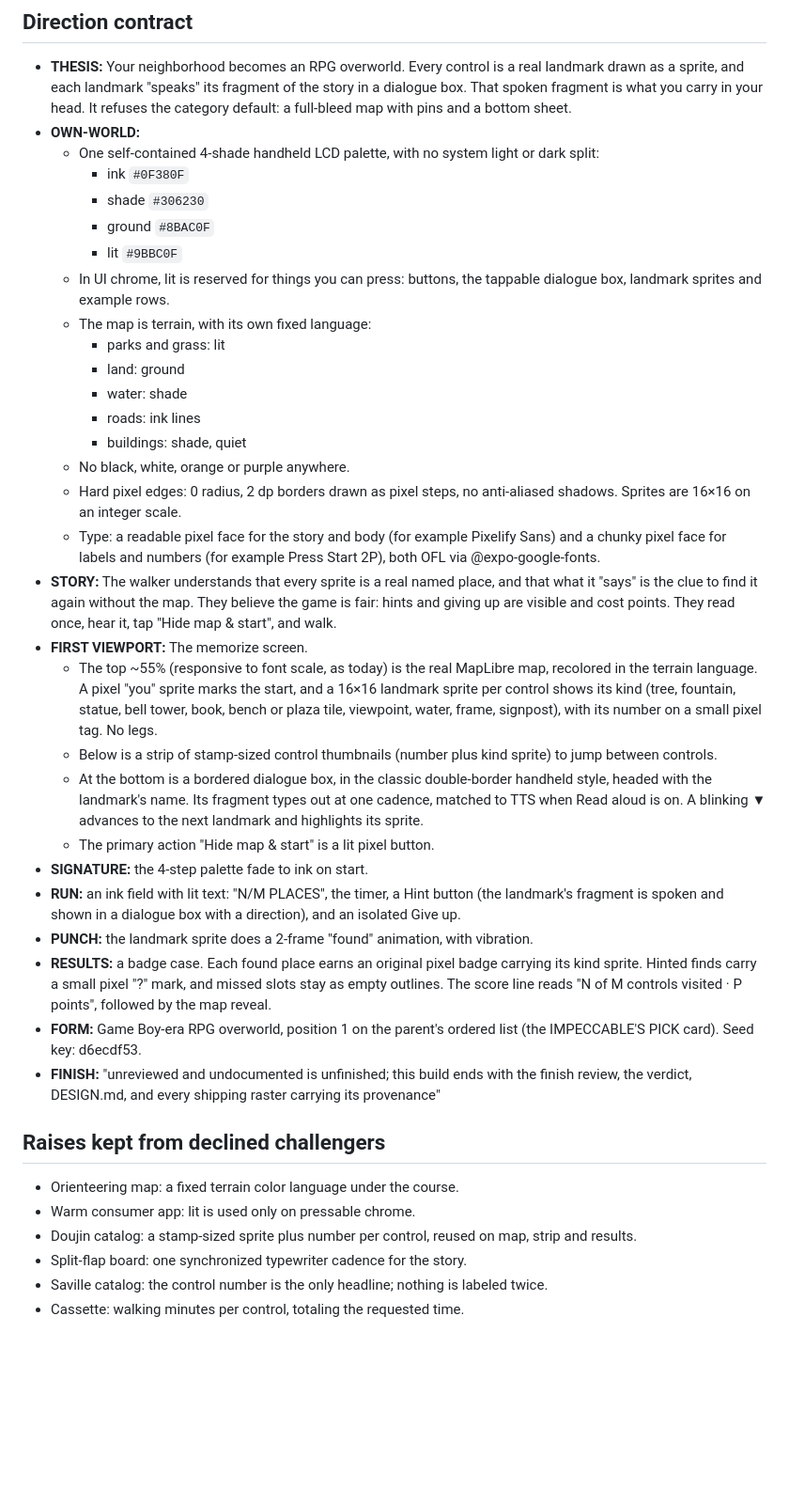
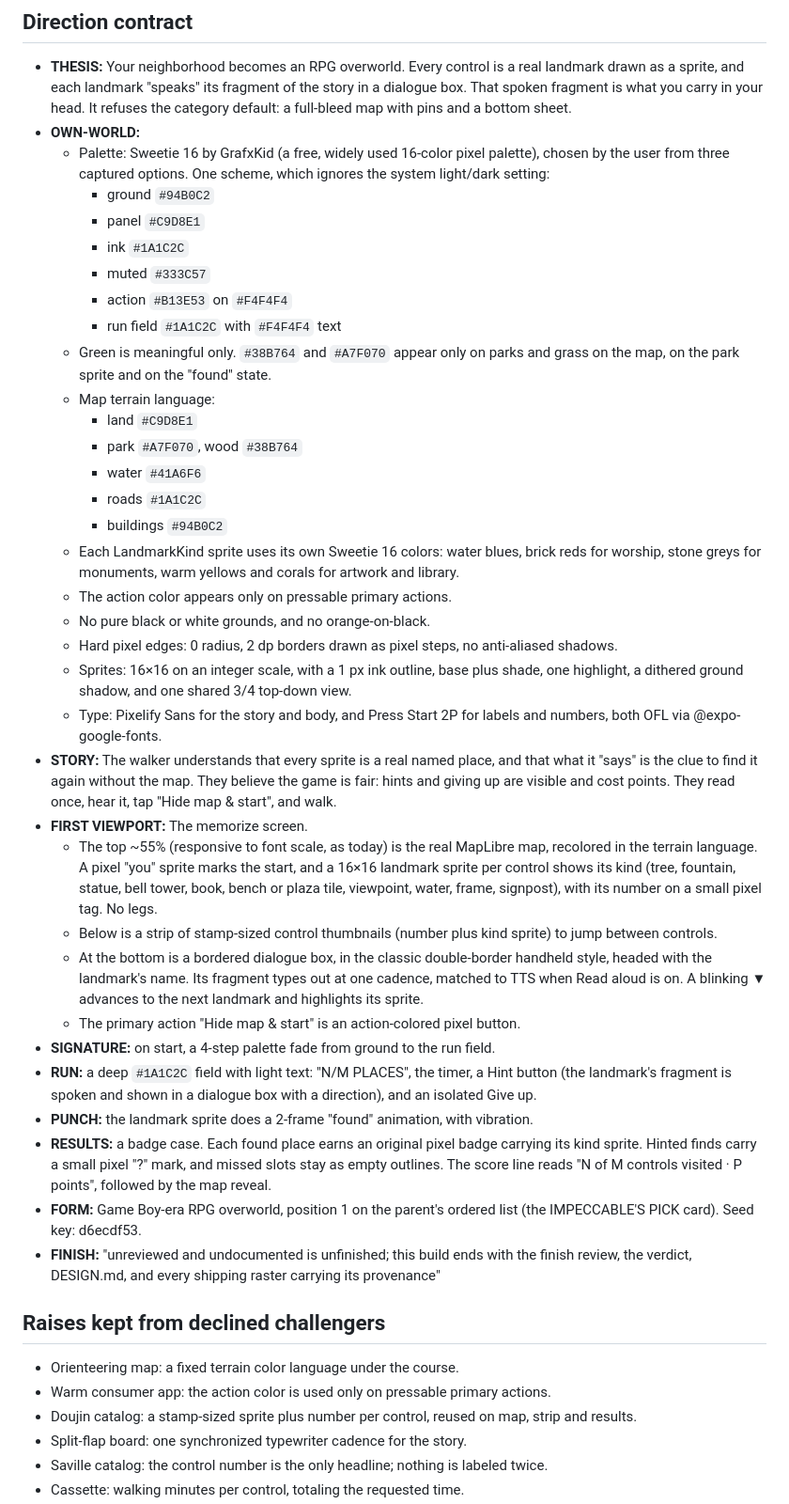
Before and after one commit to teofurlan/loci, a Markdown page: .impeccable/surfaces/src-app.md, the part around one of its changes. Shown at 94% size. Rendered like a GitHub page; blank space fills up the shorter version.

Commit message:
docs(design): record the Sweetie 16 palette and meaningful-green rule in the contract

```diff
--- a/.impeccable/surfaces/src-app.md
+++ b/.impeccable/surfaces/src-app.md
@@ -30,29 +31,34 @@ Memorable moment: tapping "Hide map & start". The screen fades through the four
 ## Direction contract
 - **THESIS:** Your neighborhood becomes an RPG overworld. Every control is a real landmark drawn as a sprite, and each landmark "speaks" its fragment of the story in a dialogue box. That spoken fragment is what you carry in your head. It refuses the category default: a full-bleed map with pins and a bottom sheet.
 - **OWN-WORLD:**
-  - One self-contained 4-shade handheld LCD palette, with no system light or dark split:
-    - ink `#0F380F`
-    - shade `#306230`
-    - ground `#8BAC0F`
-    - lit `#9BBC0F`
-  - In UI chrome, lit is reserved for things you can press: buttons, the tappable dialogue box, landmark sprites and example rows.
-  - The map is terrain, with its own fixed language:
-    - parks and grass: lit
-    - land: ground
-    - water: shade
-    - roads: ink lines
-    - buildings: shade, quiet
-  - No black, white, orange or purple anywhere.
-  - Hard pixel edges: 0 radius, 2 dp borders drawn as pixel steps, no anti-aliased shadows. Sprites are 16×16 on an integer scale.
-  - Type: a readable pixel face for the story and body (for example Pixelify Sans) and a chunky pixel face for labels and numbers (for example Press Start 2P), both OFL via @expo-google-fonts.
+  - Palette: Sweetie 16 by GrafxKid (a free, widely used 16-color pixel palette), chosen by the user from three captured options. One scheme, which ignores the system light/dark setting:
+    - ground `#94B0C2`
+    - panel `#C9D8E1`
+    - ink `#1A1C2C`
+    - muted `#333C57`
+    - action `#B13E53` on `#F4F4F4`
+    - run field `#1A1C2C` with `#F4F4F4` text
+  - Green is meaningful only. `#38B764` and `#A7F070` appear only on parks and grass on the map, on the park sprite and on the "found" state.
+  - Map terrain language:
+    - land `#C9D8E1`
+    - park `#A7F070`, wood `#38B764`
+    - water `#41A6F6`
+    - roads `#1A1C2C`
+    - buildings `#94B0C2`
+  - Each LandmarkKind sprite uses its own Sweetie 16 colors: water blues, brick reds for worship, stone greys for monuments, warm yellows and corals for artwork and library.
+  - The action color appears only on pressable primary actions.
+  - No pure black or white grounds, and no orange-on-black.
+  - Hard pixel edges: 0 radius, 2 dp borders drawn as pixel steps, no anti-aliased shadows.
+  - Sprites: 16×16 on an integer scale, with a 1 px ink outline, base plus shade, one highlight, a dithered ground shadow, and one shared 3/4 top-down view.
+  - Type: Pixelify Sans for the story and body, and Press Start 2P for labels and numbers, both OFL via @expo-google-fonts.
 - **STORY:** The walker understands that every sprite is a real named place, and that what it "says" is the clue to find it again without the map. They believe the game is fair: hints and giving up are visible and cost points. They read once, hear it, tap "Hide map & start", and walk.
 - **FIRST VIEWPORT:** The memorize screen.
   - The top ~55% (responsive to font scale, as today) is the real MapLibre map, recolored in the terrain language. A pixel "you" sprite marks the start, and a 16×16 landmark sprite per control shows its kind (tree, fountain, statue, bell tower, book, bench or plaza tile, viewpoint, water, frame, signpost), with its number on a small pixel tag. No legs.
   - Below is a strip of stamp-sized control thumbnails (number plus kind sprite) to jump between controls.
   - At the bottom is a bordered dialogue box, in the classic double-border handheld style, headed with the landmark's name. Its fragment types out at one cadence, matched to TTS when Read aloud is on. A blinking ▼ advances to the next landmark and highlights its sprite.
-  - The primary action "Hide map & start" is a lit pixel button.
-- **SIGNATURE:** the 4-step palette fade to ink on start.
-- **RUN:** an ink field with lit text: "N/M PLACES", the timer, a Hint button (the landmark's fragment is spoken and shown in a dialogue box with a direction), and an isolated Give up.
+  - The primary action "Hide map & start" is an action-colored pixel button.
+- **SIGNATURE:** on start, a 4-step palette fade from ground to the run field.
+- **RUN:** a deep `#1A1C2C` field with light text: "N/M PLACES", the timer, a Hint button (the landmark's fragment is spoken and shown in a dialogue box with a direction), and an isolated Give up.
 - **PUNCH:** the landmark sprite does a 2-frame "found" animation, with vibration.
 - **RESULTS:** a badge case. Each found place earns an original pixel badge carrying its kind sprite. Hinted finds carry a small pixel "?" mark, and missed slots stay as empty outlines. The score line reads "N of M controls visited · P points", followed by the map reveal.
 - **FORM:** Game Boy-era RPG overworld, position 1 on the parent's ordered list (the IMPECCABLE'S PICK card). Seed key: d6ecdf53.
@@ -60,7 +66,7 @@ Memorable moment: tapping "Hide map & start". The screen fades through the four
 
 ## Raises kept from declined challengers
 - Orienteering map: a fixed terrain color language under the course.
-- Warm consumer app: lit is used only on pressable chrome.
+- Warm consumer app: the action color is used only on pressable primary actions.
 - Doujin catalog: a stamp-sized sprite plus number per control, reused on map, strip and results.
 - Split-flap board: one synchronized typewriter cadence for the story.
 - Saville catalog: the control number is the only headline; nothing is labeled twice.
```
Also changed, not shown: other parts of .impeccable/surfaces/src-app.md (+1 -0 lines).
